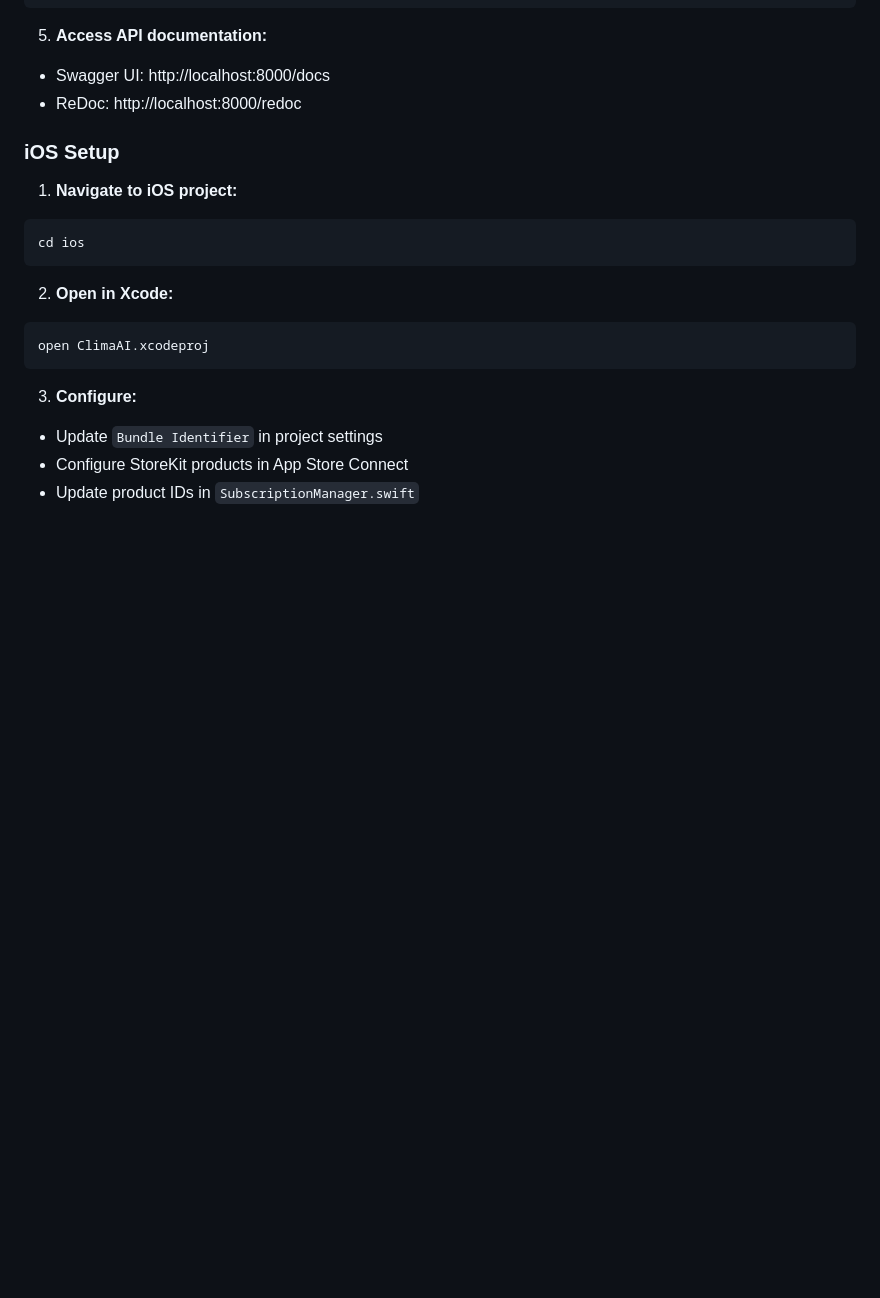
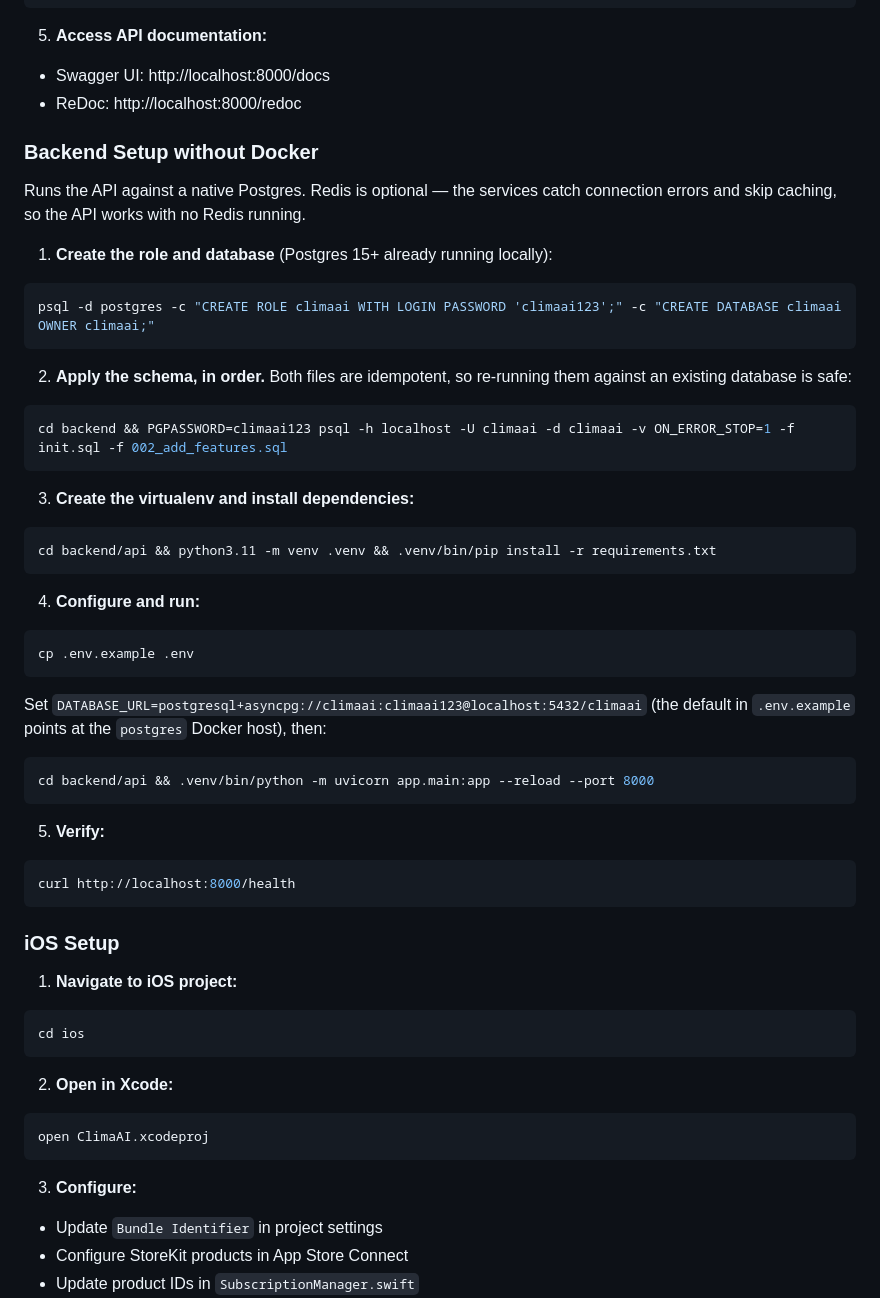
Before and after one commit to singhaditya21/CLIMAAI, a Markdown page: README.md, the part around the change. Drawn GitHub-style; blank space fills up the shorter version.

Commit message:
docs: add non-Docker local backend setup
Records the native-Postgres path used to verify the schema and API fixes, since
Docker is not always available.

Co-Authored-By: Claude Opus 5 <noreply@anthropic.com>

````diff
--- a/README.md
+++ b/README.md
@@ -122,6 +122,42 @@ curl http://localhost:3000/health
 5. **Access API documentation:**
 - Swagger UI: http://localhost:8000/docs
 - ReDoc: http://localhost:8000/redoc
+
+### Backend Setup without Docker
+
+Runs the API against a native Postgres. Redis is optional — the services catch
+connection errors and skip caching, so the API works with no Redis running.
+
+1. **Create the role and database** (Postgres 15+ already running locally):
+```bash
+psql -d postgres -c "CREATE ROLE climaai WITH LOGIN PASSWORD 'climaai123';" -c "CREATE DATABASE climaai OWNER climaai;"
+```
+
+2. **Apply the schema, in order.** Both files are idempotent, so re-running them
+   against an existing database is safe:
+```bash
+cd backend && PGPASSWORD=climaai123 psql -h localhost -U climaai -d climaai -v ON_ERROR_STOP=1 -f init.sql -f 002_add_features.sql
+```
+
+3. **Create the virtualenv and install dependencies:**
+```bash
+cd backend/api && python3.11 -m venv .venv && .venv/bin/pip install -r requirements.txt
+```
+
+4. **Configure and run:**
+```bash
+cp .env.example .env
+```
+Set `DATABASE_URL=postgresql+asyncpg://climaai:climaai123@localhost:5432/climaai`
+(the default in `.env.example` points at the `postgres` Docker host), then:
+```bash
+cd backend/api && .venv/bin/python -m uvicorn app.main:app --reload --port 8000
+```
+
+5. **Verify:**
+```bash
+curl http://localhost:8000/health
+```
 
 ### iOS Setup
 
````
